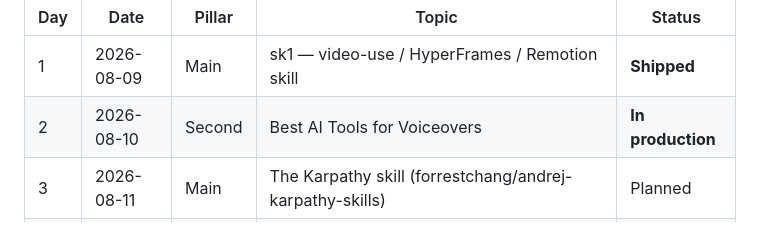
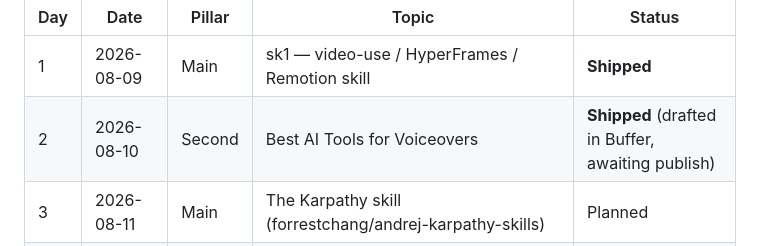
Before and after one commit to thataipm/contentengine, a Markdown page: docs/30_day_content_calendar.md, the part around the change. Rendered like a GitHub page.

Commit message:
Mark sd1 shipped in calendar

```diff
--- a/docs/30_day_content_calendar.md
+++ b/docs/30_day_content_calendar.md
@@ -27,7 +27,7 @@ live) → VO → render → SFX → host → schedule on its day.
 | Day | Date | Pillar | Topic | Status |
 |---|---|---|---|---|
 | 1 | 2026-08-09 | Main | sk1 — video-use / HyperFrames / Remotion skill | **Shipped** |
-| 2 | 2026-08-10 | Second | Best AI Tools for Voiceovers | **In production** |
+| 2 | 2026-08-10 | Second | Best AI Tools for Voiceovers | **Shipped** (drafted in Buffer, awaiting publish) |
 | 3 | 2026-08-11 | Main | The Karpathy skill (forrestchang/andrej-karpathy-skills) | Planned |
 | 4 | 2026-08-12 | Second | Best AI Tools for Video Generation | Planned |
 | 5 | 2026-08-13 | Main | Superpowers (obra/Jesse Vincent) | Planned |
```
